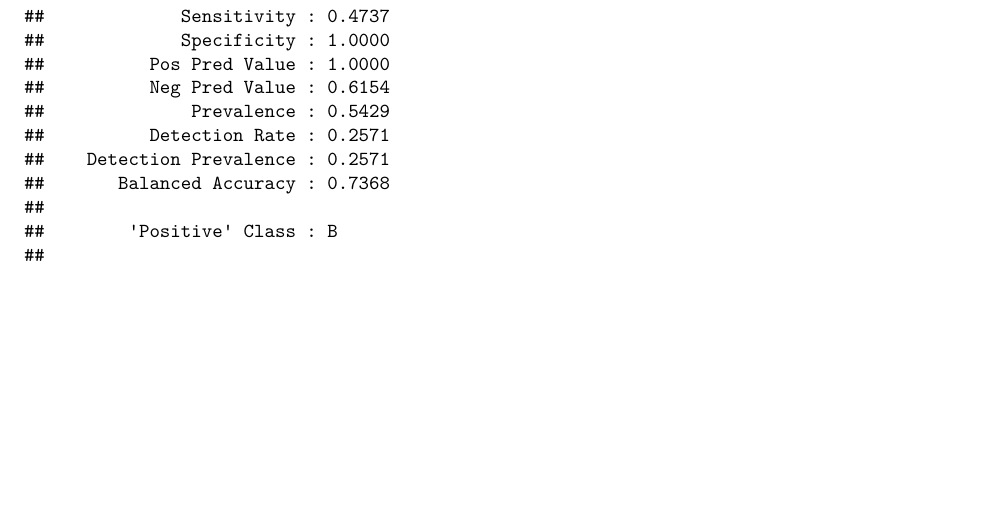
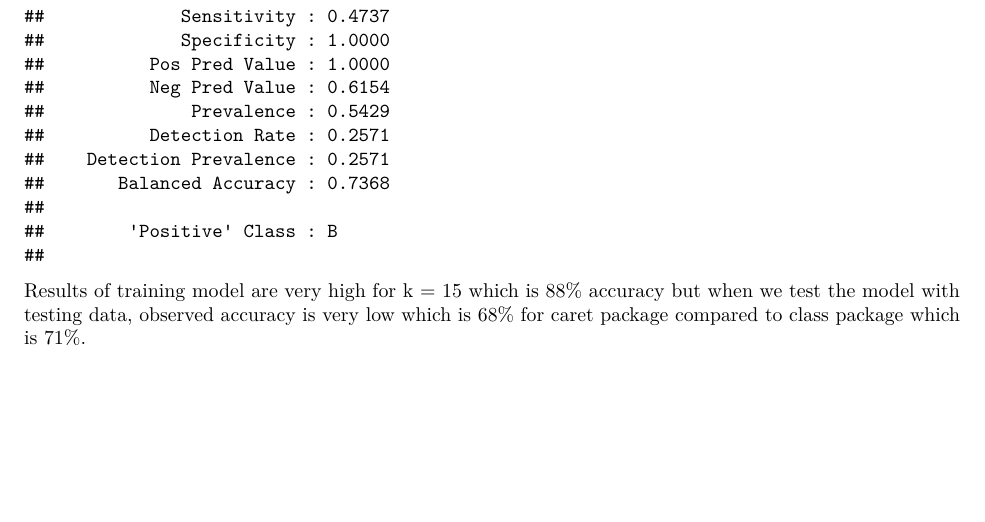
Before and after one commit to Harsh2210/DA5030---ML-DM, an R Markdown document (Practice-3/Practice-3.Rmd): part of page 6 of 6, cut so that both start at the same text. Rendered offline with R 4.5, knitr and Pandoc, then LaTeX, with nearby package versions; code that draws random numbers runs with fixed seeds of ours.

Commit message:
Update Practice-3.Rmd

````diff
--- a/Practice-3/Practice-3.Rmd
+++ b/Practice-3/Practice-3.Rmd
@@ -113,3 +113,5 @@ confusionMatrix(test_pred, test.cancer$diagnosis_result)
 confusionMatrix(cancer_pred, as.factor(testing_data_labels))
 
 ```
+
+Results of training model are very high for k = 15 which is 88% accuracy but when we test the model with testing data, observed accuracy is very low which is 68% for caret package compared to class package which is 71%.
````
